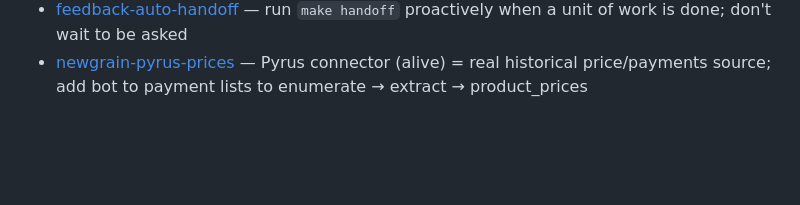
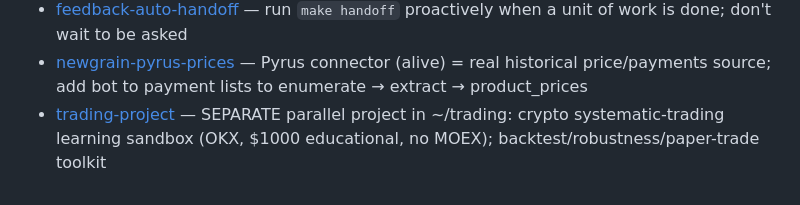
Before and after one commit to akhalioulline-cloud/newgrain-bot, a Markdown page: docs/claude-context/MEMORY.md, the part around the change. GitHub-like rendering; blank space fills up the shorter version.

```diff
--- a/docs/claude-context/MEMORY.md
+++ b/docs/claude-context/MEMORY.md
@@ -33,3 +33,4 @@ are intentionally excluded.)
 - [newgrain-pilot-v2](newgrain-pilot-v2.md) — pivot to field treatment-PLANS + chemical-savings metric; /plan generator, scouting capture, one-pager
 - [feedback-auto-handoff](feedback-auto-handoff.md) — run `make handoff` proactively when a unit of work is done; don't wait to be asked
 - [newgrain-pyrus-prices](newgrain-pyrus-prices.md) — Pyrus connector (alive) = real historical price/payments source; add bot to payment lists to enumerate → extract → product_prices
+- [trading-project](trading-project.md) — SEPARATE parallel project in ~/trading: crypto systematic-trading learning sandbox (OKX, $1000 educational, no MOEX); backtest/robustness/paper-trade toolkit
```
Also changed, not shown: docs/claude-context/newgrain-labeling-pipeline.md (+2 -0 lines), docs/claude-context/trading-project.md (added, +44 -0 lines).
